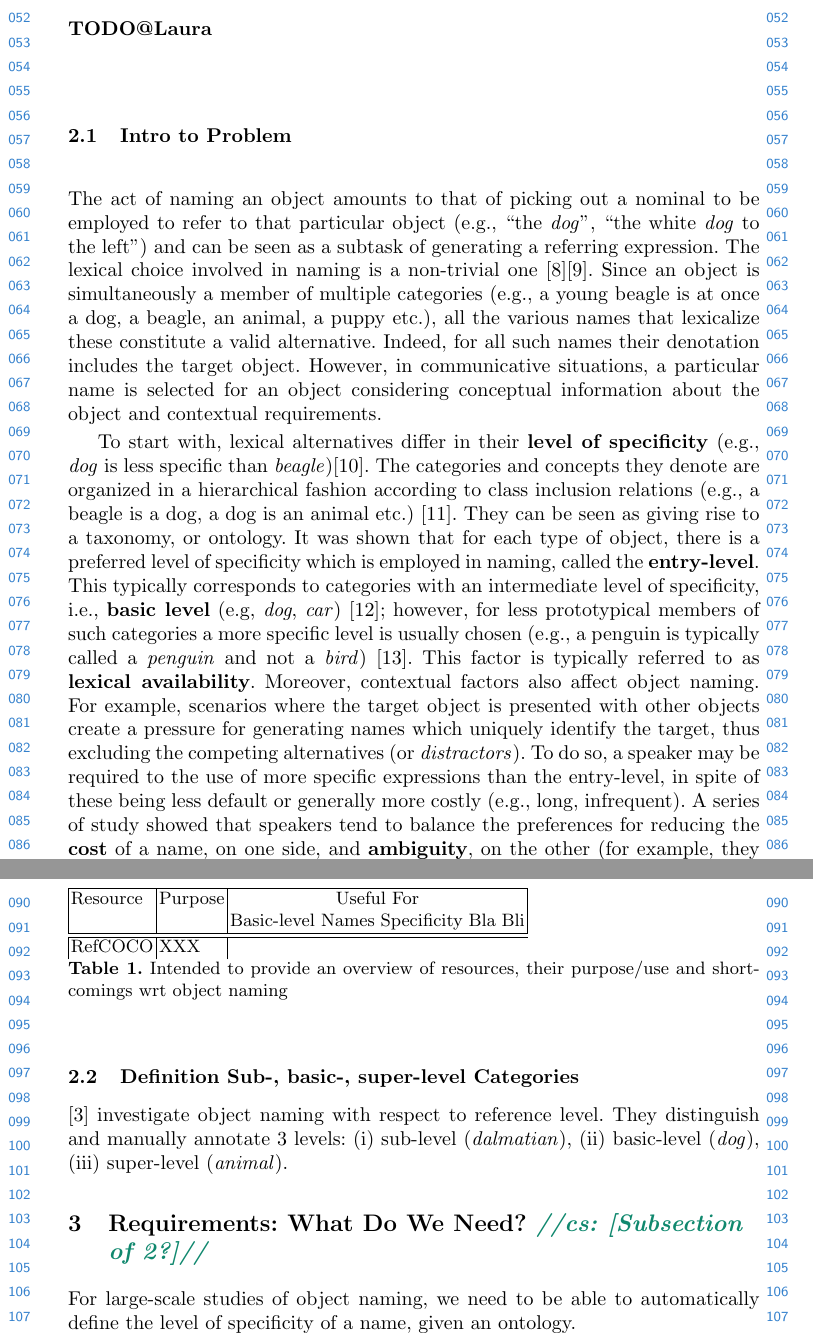
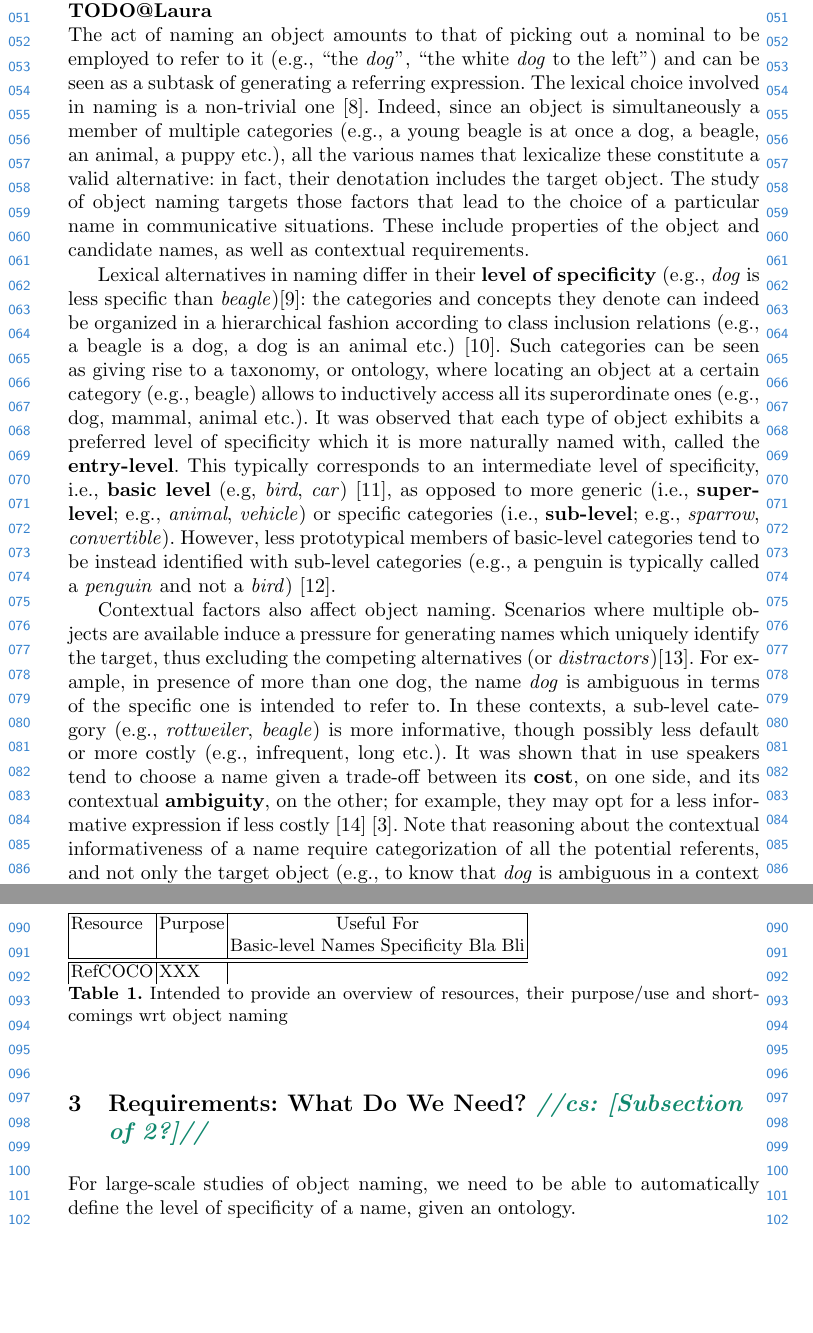
Before and after one commit to sinazarriess/many_names_collection, a LaTeX paper (papers/SiVL2018/sivl_2018.tex, which reads papers/SiVL2018/objectnaming.tex): two parts of pages 2 and 3 of 6, joined at a grey line, cut so that both start at the same text, the shorter picture padded with empty space. Compiled offline with pdfLaTeX.

Commit message:
refines sec 2

```diff
--- a/papers/SiVL2018/objectnaming.tex
+++ b/papers/SiVL2018/objectnaming.tex
@@ -1,12 +1,12 @@
 %\cite{graf2016animal}
 %\cite{Rosch1978}
-\subsection{Intro to Problem}
-The act of naming an object amounts to that of picking out a nominal to be employed to refer to that particular object (e.g., ``the \textit{dog}'', ``the white \textit{dog} to the left'') and can be seen as a subtask of generating a referring expression.  The lexical choice involved in naming is a non-trivial one \cite{brown1958shall}\cite{olson1970language}. Since an object is simultaneously a member of multiple categories (e.g., a young beagle is at once a dog, a beagle, an animal, a puppy etc.), all the various names that lexicalize these constitute a valid alternative. Indeed, for all such names their denotation includes the target object. However, in communicative situations, a particular name is selected for an object considering conceptual information about the object and contextual requirements.
+%\subsection{Intro to Problem}
+The act of naming an object amounts to that of picking out a nominal to be employed to refer to it (e.g., ``the \textit{dog}'', ``the white \textit{dog} to the left'') and can be seen as a subtask of generating a referring expression. The lexical choice involved in naming is a non-trivial one \cite{brown1958shall}. Indeed, since an object is simultaneously a member of multiple categories (e.g., a young beagle is at once a dog, a beagle, an animal, a puppy etc.), all the various names that lexicalize these constitute a valid alternative: in fact, their denotation includes the target object. The study of object naming targets those factors that lead to the choice of a particular name in communicative situations. These include properties of the object and candidate names, as well as contextual requirements.
 
-To start with, lexical alternatives differ in their \textbf{level of specificity} (e.g., \textit{dog} is less specific than \textit{beagle})\cite{cruse1977pragmatics}. The categories and concepts they denote are organized in a hierarchical fashion according to class inclusion relations (e.g., a beagle is a dog, a dog is an animal etc.)  \cite{murphy2004big}. They can be seen as giving rise to a taxonomy, or ontology.
-%(note that, in principle, knowing the most specific category of an object in such a structure gives us inductive access to all its other categories)
-It was shown that for each type of object, there is a preferred level of specificity which is employed in naming, called the \textbf{entry-level}. This typically corresponds to categories with an intermediate level of specificity, i.e., \textbf{basic level} (e.g, \textit{dog}, \textit{car}) \cite{rosch1976basic}; however, for less prototypical members of such categories a more specific level is usually chosen (e.g., a penguin is typically called a \textit{penguin} and not a \textit{bird}) \cite{jolicoeur1984pictures}. This factor is typically referred to as \textbf{lexical availability}.
-Moreover, contextual factors also affect object naming. For example, scenarios where the target object is presented with other objects create a pressure for generating names which uniquely identify the target, thus excluding the competing alternatives (or \textit{distractors}). To do so, a speaker may be required to the use of more specific expressions than the entry-level, in spite of these being less default or generally more costly (e.g., long, infrequent). A series of study showed that speakers tend to balance the preferences for reducing the \textbf{cost} of a name, on one side, and \textbf{ambiguity}, on the other (for example, they may opt for an ambiguous expression if less costly) \cite{rohde2012communicating} \cite{graf2016animal}. Other contextual factors affecting lexical choice include the \textbf{perceptual salience} of the object, such as its size or prominence \cite{}
+Lexical alternatives in naming differ in their \textbf{level of specificity} (e.g., \textit{dog} is less specific than \textit{beagle})\cite{cruse1977pragmatics}: the categories and concepts they denote can indeed be organized in a hierarchical fashion according to class inclusion relations (e.g., a beagle is a dog, a dog is an animal etc.)  \cite{murphy2004big}. Such categories can be seen as giving rise to a taxonomy, or ontology, where locating an object at a certain category (e.g., beagle) allows to inductively access all its superordinate ones (e.g., dog, mammal, animal etc.).
+It was observed that each type of object exhibits a preferred level of specificity which it is more naturally named with, called the \textbf{entry-level}. This typically corresponds to an intermediate level of specificity, i.e., \textbf{basic level} (e.g, \textit{bird}, \textit{car}) \cite{rosch1976basic}, as opposed to more generic (i.e., \textbf{super-level}; e.g., \textit{animal}, \textit{vehicle}) or specific categories (i.e., \textbf{sub-level}; e.g., \textit{sparrow}, \textit{convertible}). However, less prototypical members of basic-level categories tend to be instead identified with sub-level categories (e.g., a penguin is typically called a \textit{penguin} and not a \textit{bird}) \cite{jolicoeur1984pictures}.
+
+Contextual factors also affect object naming. Scenarios where multiple objects are available induce a pressure for generating names which uniquely identify the target, thus excluding the competing alternatives (or \textit{distractors})\cite{olson1970language}. For example, in presence of more than one dog, the name \textit{dog} is ambiguous in terms of the specific one is intended to refer to. In these contexts, a sub-level category (e.g., \textit{rottweiler}, \textit{beagle}) is more informative, though possibly less default or more costly (e.g., infrequent, long etc.). It was shown that in use speakers tend to choose a name given a trade-off between its \textbf{cost}, on one side, and its contextual \textbf{ambiguity}, on the other; for example, they may opt for a less informative expression if less costly \cite{rohde2012communicating} \cite{graf2016animal}. Note that reasoning about the contextual informativeness of a name require categorization of all the potential referents, and not only the target object (e.g., to know that \textit{dog} is ambiguous in a context require having recognized that there are multiple dogs in the scene). Other contextual factors affecting lexical choice include the \textbf{perceptual salience} of the object, such as its size or prominence \cite{clark1983common}.
 
 %\begin{itemize}
 %\item Naming (lexical choice of nominal reference) is not trivial: many names for an object \cite{brown1958shall}. If seen as the act of picking out an applicable level: each object simultaneously belong to multiple categories, which reflect different conceptualizations and may be more or less appropriate across contexts,
@@ -19,11 +19,9 @@ Moreover, contextual factors also affect object naming. For example, scenarios w
 
 %\item Context: distractors, competing alternatives, pressure for unique reference. Overriding the out-of-context preference and may require the use of other levels of specificity e.g. \cite{murphy1989categorizing}.
 %In context, balancing a preference for low-cost, on one side, and informative, on the other, expressions: reduce cost while keeping interpretability (an ambiguous expression may be chosen if less costly (more frequent and short)) \cite{rohde2012communicating, graf2016animal}. In interaction: coherence and alignment.
-
-
 %\end{itemize}
-\subsection{Definition Sub-, basic-, super-level Categories}
-\cite{graf2016animal} investigate object naming with respect to reference level. They distinguish and manually annotate 3 levels: (i) sub-level (\textit{dalmatian}), (ii) basic-level (\textit{dog}), (iii) super-level (\textit{animal}).
+%\subsection{Definition Sub-, basic-, super-level Categories}
+%\cite{graf2016animal} investigate object naming with respect to reference level. They distinguish and manually annotate 3 levels: (i) sub-level (\textit{dalmatian}), (ii) basic-level (\textit{dog}), (iii) super-level (\textit{animal}).
 
 \section{Requirements: What Do We Need? \cs{[Subsection of \ref{sec:object_naming}?]}}
 For large-scale studies of object naming, we need to be able to automatically define the level of specificity of a name, given an ontology.
```
Also changed, not shown: papers/SiVL2018/naming.bib (+18 -0 lines).
